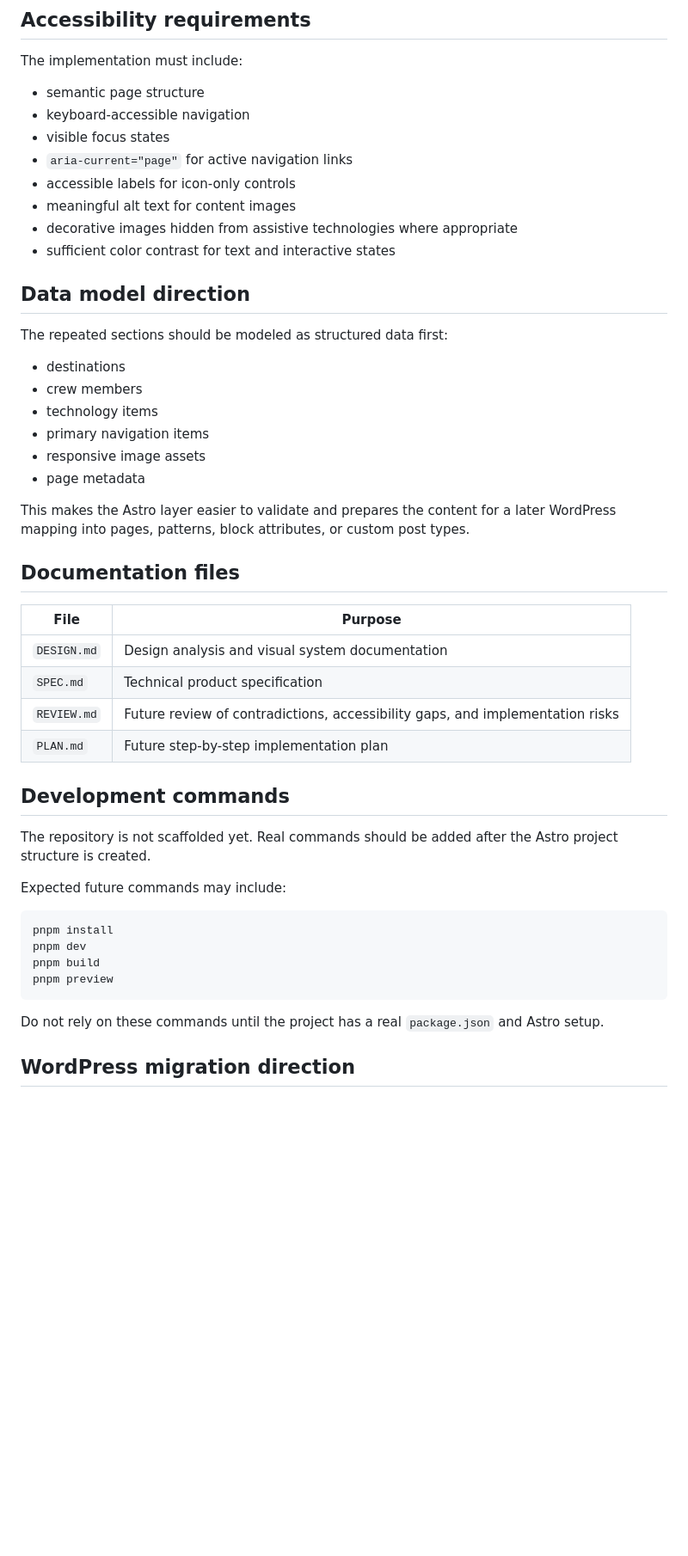
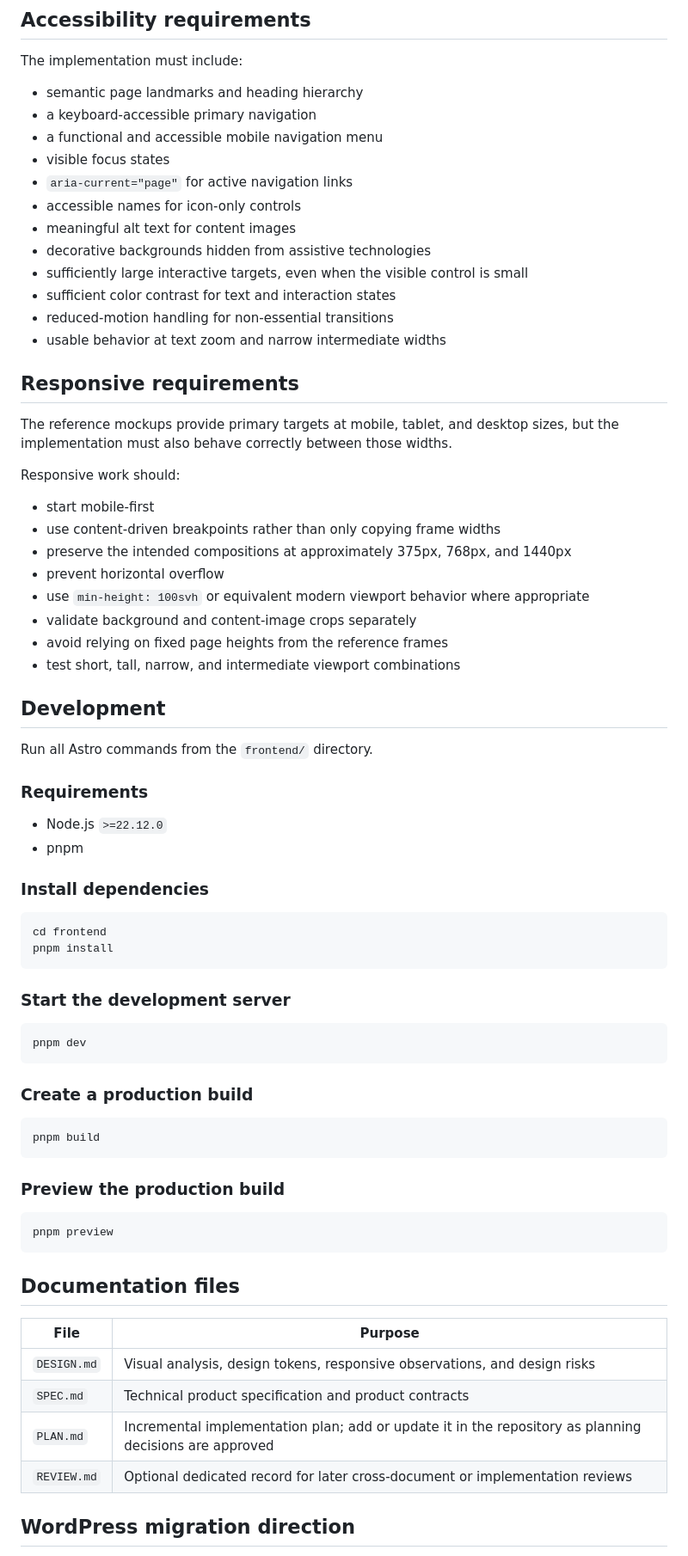
Before and after one commit to ferfalcon/space-tourism--multi-page-website, a Markdown page: README.md, the part around one of its changes. Shown at 86% size. GitHub-like rendering; blank space fills up the shorter version.

Commit message:
docs: align README with existing Astro frontend and data source

````diff
--- a/README.md
+++ b/README.md
@@ -118,51 +190,76 @@ Planned routes:
 
 The implementation must include:
 
-- semantic page structure
-- keyboard-accessible navigation
+- semantic page landmarks and heading hierarchy
+- a keyboard-accessible primary navigation
+- a functional and accessible mobile navigation menu
 - visible focus states
 - `aria-current="page"` for active navigation links
-- accessible labels for icon-only controls
+- accessible names for icon-only controls
 - meaningful alt text for content images
-- decorative images hidden from assistive technologies where appropriate
-- sufficient color contrast for text and interactive states
+- decorative backgrounds hidden from assistive technologies
+- sufficiently large interactive targets, even when the visible control is small
+- sufficient color contrast for text and interaction states
+- reduced-motion handling for non-essential transitions
+- usable behavior at text zoom and narrow intermediate widths
 
-## Data model direction
+## Responsive requirements
 
-The repeated sections should be modeled as structured data first:
+The reference mockups provide primary targets at mobile, tablet, and desktop sizes, but the implementation must also behave correctly between those widths.
 
-- destinations
-- crew members
-- technology items
-- primary navigation items
-- responsive image assets
-- page metadata
+Responsive work should:
 
-This makes the Astro layer easier to validate and prepares the content for a later WordPress mapping into pages, patterns, block attributes, or custom post types.
+- start mobile-first
+- use content-driven breakpoints rather than only copying frame widths
+- preserve the intended compositions at approximately 375px, 768px, and 1440px
+- prevent horizontal overflow
+- use `min-height: 100svh` or equivalent modern viewport behavior where appropriate
+- validate background and content-image crops separately
+- avoid relying on fixed page heights from the reference frames
+- test short, tall, narrow, and intermediate viewport combinations
+
+## Development
+
+Run all Astro commands from the `frontend/` directory.
+
+### Requirements
+
+- Node.js `>=22.12.0`
+- pnpm
+
+### Install dependencies
+
+```bash
+cd frontend
+pnpm install
+```
+
+### Start the development server
+
+```bash
+pnpm dev
+```
+
+### Create a production build
+
+```bash
+pnpm build
+```
+
+### Preview the production build
+
+```bash
+pnpm preview
+```
 
 ## Documentation files
 
 | File | Purpose |
 | --- | --- |
-| `DESIGN.md` | Design analysis and visual system documentation |
-| `SPEC.md` | Technical product specification |
-| `REVIEW.md` | Future review of contradictions, accessibility gaps, and implementation risks |
-| `PLAN.md` | Future step-by-step implementation plan |
-
-## Development commands
-
-The repository is not scaffolded yet. Real commands should be added after the Astro project structure is created.
-
-Expected future commands may include:
-
-```bash
-pnpm install
-pnpm dev
-pnpm build
-pnpm preview
-```
-
-Do not rely on these commands until the project has a real `package.json` and Astro setup.
+| `DESIGN.md` | Visual analysis, design tokens, responsive observations, and design risks |
+| `SPEC.md` | Technical product specification and product contracts |
+| `PLAN.md` | Incremental implementation plan; add or update it in the repository as planning decisions are approved |
+| `REVIEW.md` | Optional dedicated record for later cross-document or implementation reviews |
 
 ## WordPress migration direction
 
````
Also changed, not shown: other parts of README.md (+109 -35 lines).
